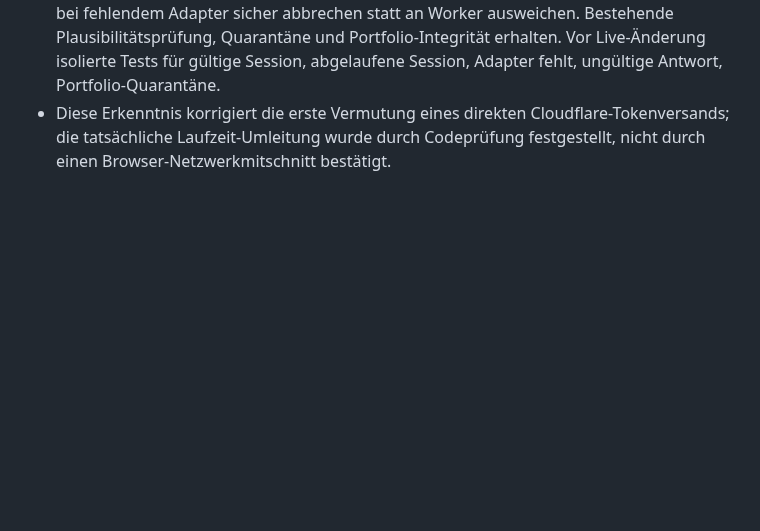
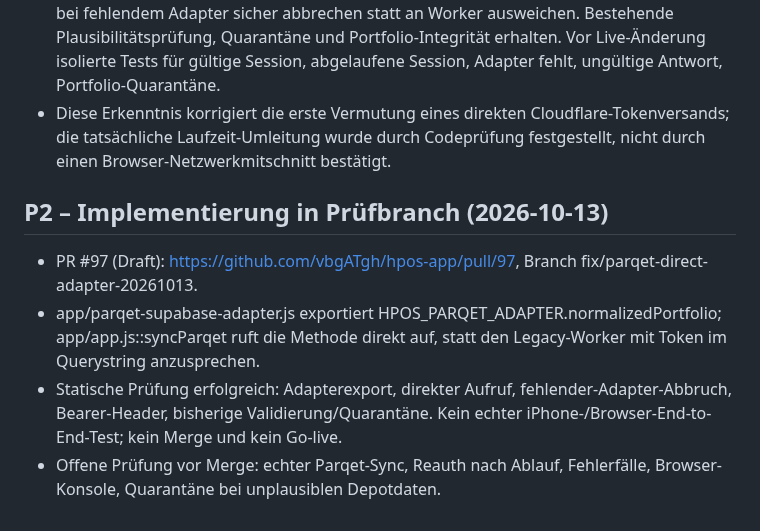
Before and after one commit to vbgATgh/hpos-app, a Markdown page: docs/HPOS-PROJEKTGRUNDSAETZE.md, the part around the change. Drawn GitHub-style; blank space fills up the shorter version.

Commit message:
docs: track Parqet direct adapter implementation and pending runtime acceptance

```diff
--- a/docs/HPOS-PROJEKTGRUNDSAETZE.md
+++ b/docs/HPOS-PROJEKTGRUNDSAETZE.md
@@ -59,3 +59,9 @@ Diese Leitplanken bei jedem neuen HPOS-Arbeitspaket zuerst beachten. Änderungen
 - Wichtig: Ohne erfolgreich geladenen Adapter kann app.js den alten Worker direkt ansprechen. Ein aktiver Parqet-Token ist im vorgesehenen Adapterbetrieb nicht als COMPAT_KEY hinterlegt, aber die Fallback-Abhängigkeit ist zu beseitigen.
 - Geplanter eng begrenzter Fix: app.js::syncParqet direkt über eine explizit exportierte Adapterfunktion (ohne Legacy-URL, ohne Token im Querystring) an Supabase anbinden; bei fehlendem Adapter sicher abbrechen statt an Worker ausweichen. Bestehende Plausibilitätsprüfung, Quarantäne und Portfolio-Integrität erhalten. Vor Live-Änderung isolierte Tests für gültige Session, abgelaufene Session, Adapter fehlt, ungültige Antwort, Portfolio-Quarantäne.
 - Diese Erkenntnis korrigiert die erste Vermutung eines direkten Cloudflare-Tokenversands; die tatsächliche Laufzeit-Umleitung wurde durch Codeprüfung festgestellt, nicht durch einen Browser-Netzwerkmitschnitt bestätigt.
+
+## P2 – Implementierung in Prüfbranch (2026-10-13)
+- PR #97 (Draft): https://github.com/vbgATgh/hpos-app/pull/97, Branch fix/parqet-direct-adapter-20261013.
+- app/parqet-supabase-adapter.js exportiert HPOS_PARQET_ADAPTER.normalizedPortfolio; app/app.js::syncParqet ruft die Methode direkt auf, statt den Legacy-Worker mit Token im Querystring anzusprechen.
+- Statische Prüfung erfolgreich: Adapterexport, direkter Aufruf, fehlender-Adapter-Abbruch, Bearer-Header, bisherige Validierung/Quarantäne. Kein echter iPhone-/Browser-End-to-End-Test; kein Merge und kein Go-live.
+- Offene Prüfung vor Merge: echter Parqet-Sync, Reauth nach Ablauf, Fehlerfälle, Browser-Konsole, Quarantäne bei unplausiblen Depotdaten.
```
